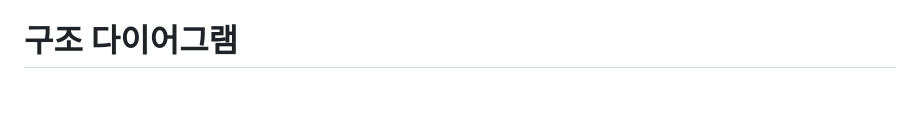
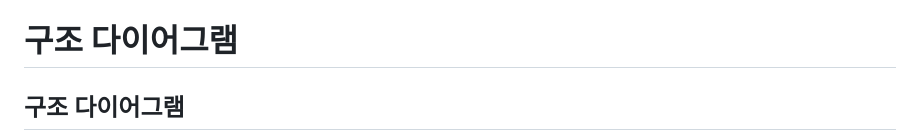
Before and after one commit to Seodaeun-hub/fastapi-study, a Markdown page: section11_blog02/README.md, the part around one of its changes. Rendered like a GitHub page; blank space fills up the shorter version.

Commit message:
docs: Section11 서비스 레이어 구조 개선 및 README 정리

````diff
--- a/section11_blog02/README.md
+++ b/section11_blog02/README.md
@@ -7,5 +7,6 @@
 - 에러 처리를 서비스 레이어에 일원화하여 코드 중복 감소
 
 # 구조 다이어그램
+## 구조 다이어그램
 ```mermaid
 graph TD
````
Also changed, not shown: other parts of section11_blog02/README.md (+8 -6 lines).
